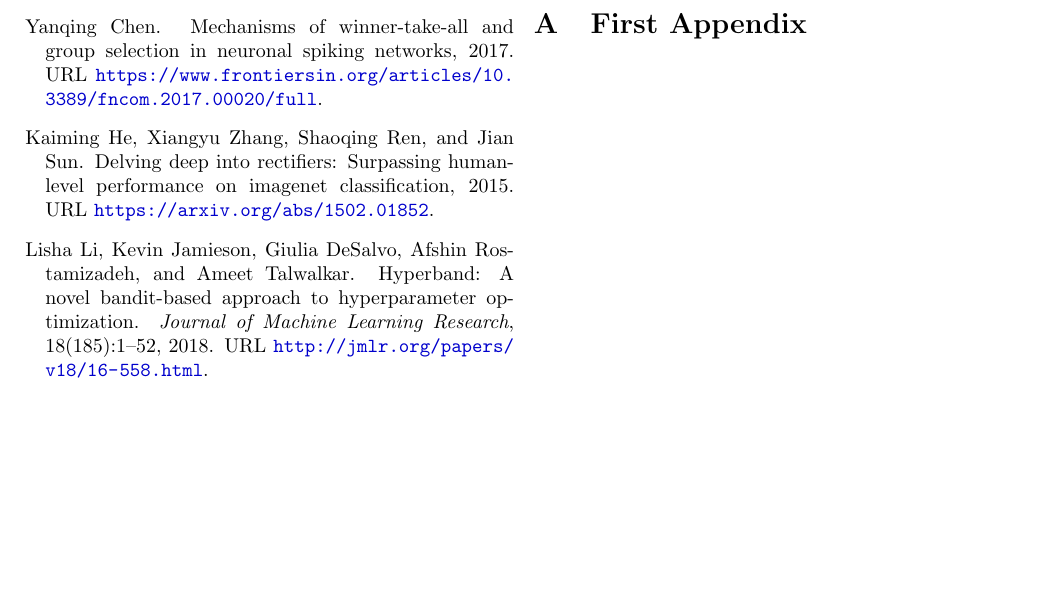
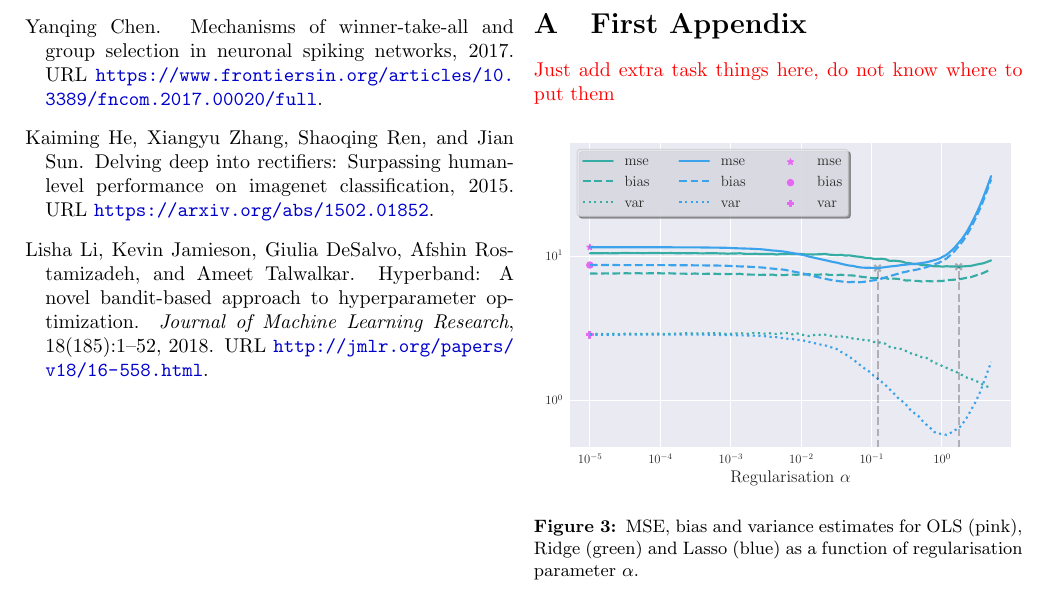
Before and after one commit to hkve/FYS-STK4155, a LaTeX paper (Project3/tex/main.tex, which reads Project3/tex/sections/appendix.tex): part of page 4 of 4, cut so that both start at the same text, the shorter picture padded with empty space. Compiled offline with pdfLaTeX.

Commit message:
Added linreg plot to tex

```diff
--- a/Project3/tex/sections/appendix.tex
+++ b/Project3/tex/sections/appendix.tex
@@ -1 +1,8 @@
 \section{First Appendix}
+\comment{Just add extra task things here, do not know where to put them}
+\begin{figure}[H]
+    \centering
+    \includegraphics[width=\linewidth]{BiasVar_LinearRegression.pdf}
+    \caption{MSE, bias and variance estimates for OLS (pink), Ridge (green) and Lasso (blue) as a function of regularisation parameter $\alpha$.}
+    \label[fig]{fig:linreg_biasvar_decomp}
+\end{figure}
```
